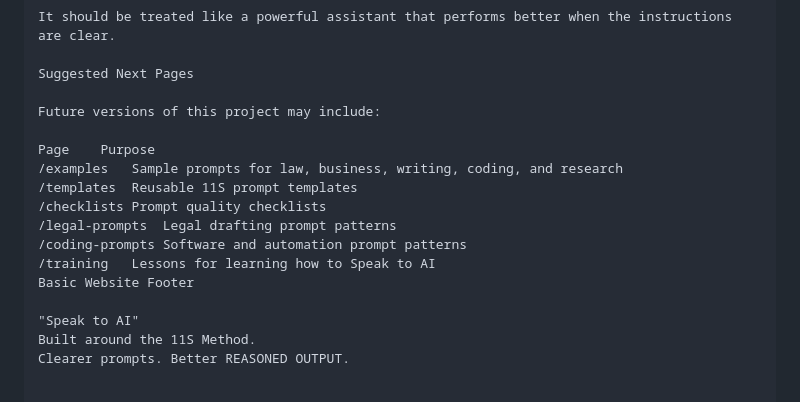
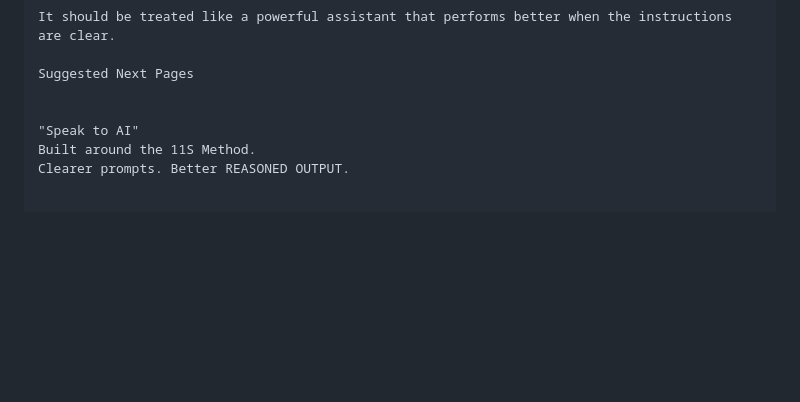
Before and after one commit to joseph46037/Speak-to-AI, a Markdown page: README.md, the part around the change. Drawn GitHub-style; blank space fills up the shorter version.

Commit message:
Remove typo from README

```diff
--- a/README.md
+++ b/README.md
@@ -160,16 +160,6 @@ It should be treated like a powerful assistant that performs better when the ins
 
 Suggested Next Pages
 
-Future versions of this project may include:
-
-Page	Purpose
-/examples	Sample prompts for law, business, writing, coding, and research
-/templates	Reusable 11S prompt templates
-/checklists	Prompt quality checklists
-/legal-prompts	Legal drafting prompt patterns
-/coding-prompts	Software and automation prompt patterns
-/training	Lessons for learning how to Speak to AI
-Basic Website Footer
 
 "Speak to AI"
 Built around the 11S Method.
```
